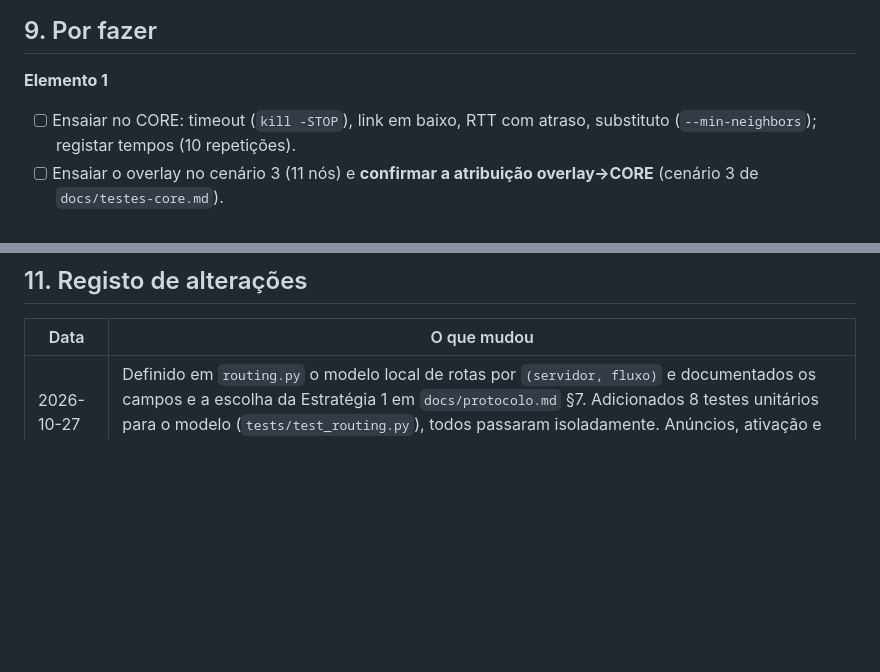
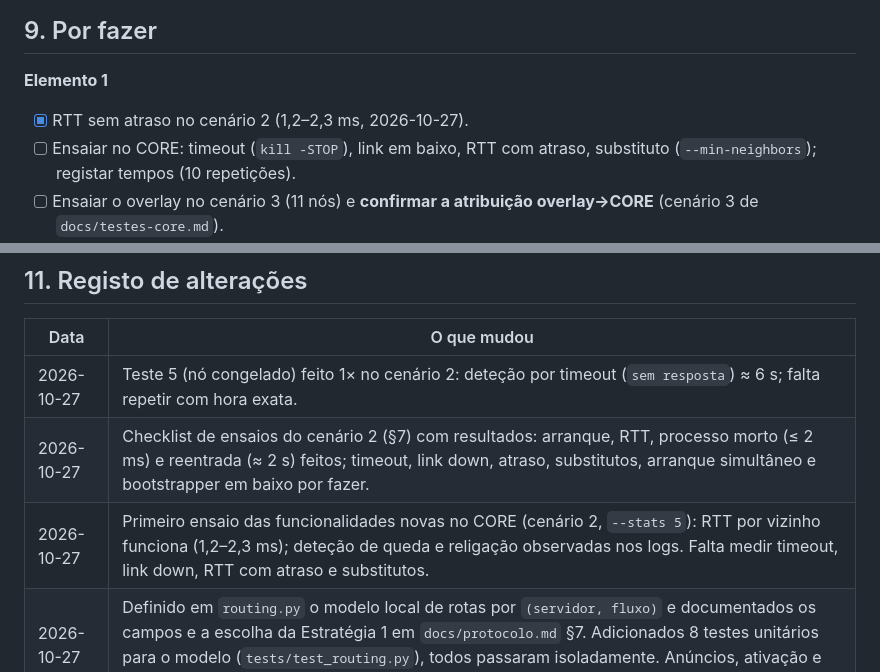
Before and after one commit to franciscormartins/ESR26-27, a Markdown page: docs/ESTADO.md, 2 parts joined by grey strips. GitHub-like rendering; blank space fills up the shorter version.

```diff
--- a/docs/ESTADO.md
+++ b/docs/ESTADO.md
@@ -142,6 +164,7 @@ de ~10 repetições), robustez (sem threads penduradas nem exceções nos logs).
 ## 9. Por fazer
 
 **Elemento 1**
+- [x] RTT sem atraso no cenário 2 (1,2–2,3 ms, 2026-10-27).
 - [ ] Ensaiar no CORE: timeout (`kill -STOP`), link em baixo, RTT com atraso, substituto (`--min-neighbors`); registar tempos (10 repetições).
 - [ ] Ensaiar o overlay no cenário 3 (11 nós) e **confirmar a atribuição overlay→CORE** (cenário 3 de `docs/testes-core.md`).
 - [ ] Rever a especificação (`docs/protocolo.md`) com o grupo e fixar os campos das mensagens do E2.
@@ -166,6 +189,9 @@ de ~10 repetições), robustez (sem threads penduradas nem exceções nos logs).
 
 | Data | O que mudou |
 |---|---|
+| 2026-10-27 | Teste 5 (nó congelado) feito 1× no cenário 2: deteção por timeout (`sem resposta`) ≈ 6 s; falta repetir com hora exata. |
+| 2026-10-27 | Checklist de ensaios do cenário 2 (§7) com resultados: arranque, RTT, processo morto (≤ 2 ms) e reentrada (≈ 2 s) feitos; timeout, link down, atraso, substitutos, arranque simultâneo e bootstrapper em baixo por fazer. |
+| 2026-10-27 | Primeiro ensaio das funcionalidades novas no CORE (cenário 2, `--stats 5`): RTT por vizinho funciona (1,2–2,3 ms); deteção de queda e religação observadas nos logs. Falta medir timeout, link down, RTT com atraso e substitutos. |
 | 2026-10-27 | Definido em `routing.py` o modelo local de rotas por `(servidor, fluxo)` e documentados os campos e a escolha da Estratégia 1 em `docs/protocolo.md` §7. Adicionados 8 testes unitários para o modelo (`tests/test_routing.py`), todos passaram isoladamente. Anúncios, ativação e encaminhamento continuam pendentes. |
 | 2026-10-26 | Validação de campos no protocolo (`ProtocolError`); eventos `up/down`; RTT por vizinho; pedido de substitutos (`REPLACE`, `--min-neighbors`); uma tentativa de ligação por alvo; opções `--stats`/`--replace-after`; 21 testes; `docs/protocolo.md`; `cenario3.json` com a atribuição proposta; este ficheiro. |
 | 2026-10-22 | Cenários 1 e 2 ensaiados no CORE (ligar, Ctrl-C, reentrada); `cenario3.xml` validado e routers FRR a funcionar (config própria no XML); `docs/testes-core.md`. |
```
Also changed, not shown: other parts of docs/ESTADO.md (+22 -0 lines), docs/AGENTS.md (renamed from AGENTS.md).
